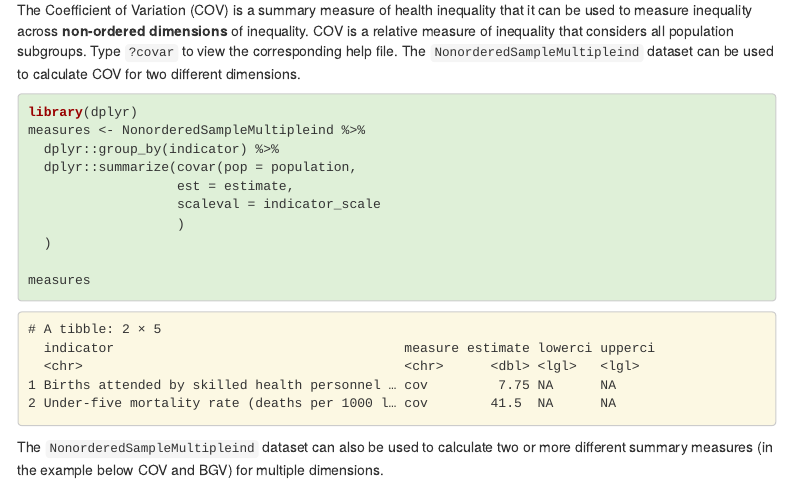
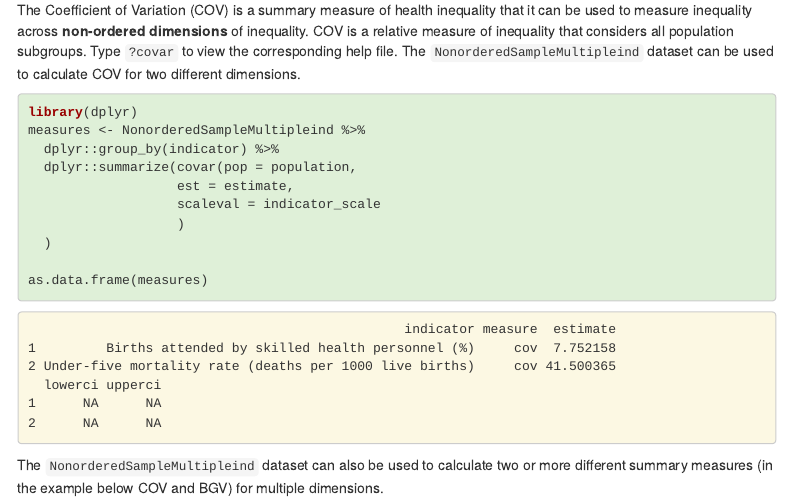
Before and after one commit to WHOequity/healthequal, an R Markdown document (vignettes/healthequal-package-demo.Rmd): the page in a window 1100 px wide, from 6580 px down. Rendered offline with R 4.5, knitr and Pandoc, with nearby package versions; some code elsewhere in the file could not run offline; menus at the side of the page are left out; common packages that the code uses without loading them are loaded.

Commit message:
fix output in vignette

````diff
--- a/vignettes/healthequal-package-demo.Rmd
+++ b/vignettes/healthequal-package-demo.Rmd
@@ -214,7 +214,7 @@ measures <- NonorderedSampleMultipleind %>%
                    )
   )
 
-measures
+as.data.frame(measures)
 
 ```
 
````
